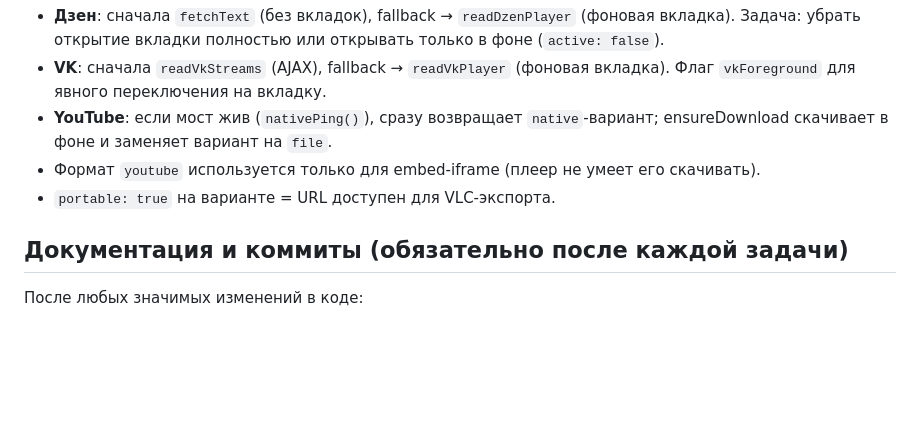
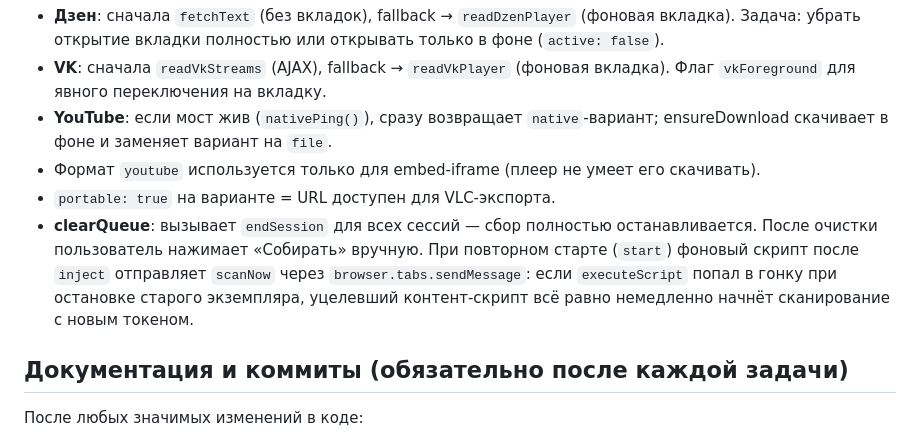
Before and after one commit to sergejsergeevsmirnov/firefox_playlist, a Markdown page: CLAUDE.md, the part around the change. Drawn GitHub-style; blank space fills up the shorter version.

```diff
--- a/CLAUDE.md
+++ b/CLAUDE.md
@@ -134,6 +134,7 @@ Invoke-WebRequest http://127.0.0.1:8765/status
 - **YouTube**: если мост жив (`nativePing()`), сразу возвращает `native`-вариант; ensureDownload скачивает в фоне и заменяет вариант на `file`.
 - Формат `youtube` используется только для embed-iframe (плеер не умеет его скачивать).
 - `portable: true` на варианте = URL доступен для VLC-экспорта.
+- **clearQueue**: вызывает `endSession` для всех сессий — сбор полностью останавливается. После очистки пользователь нажимает «Собирать» вручную. При повторном старте (`start`) фоновый скрипт после `inject` отправляет `scanNow` через `browser.tabs.sendMessage`: если `executeScript` попал в гонку при остановке старого экземпляра, уцелевший контент-скрипт всё равно немедленно начнёт сканирование с новым токеном.
 
 ## Документация и коммиты (обязательно после каждой задачи)
 
```
Also changed, not shown: PROJECT_MAP.md (+3 -0 lines), STRUCTURE.md (+1 -0 lines).
